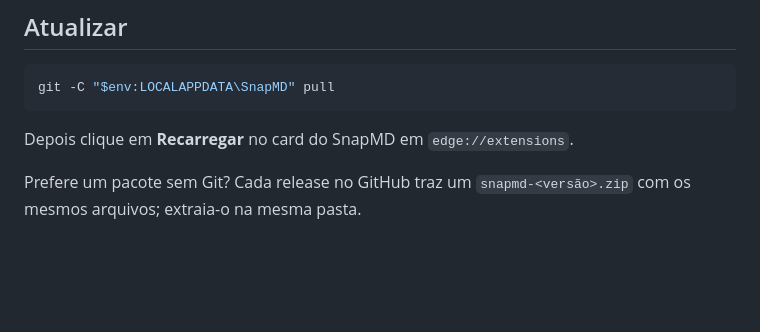
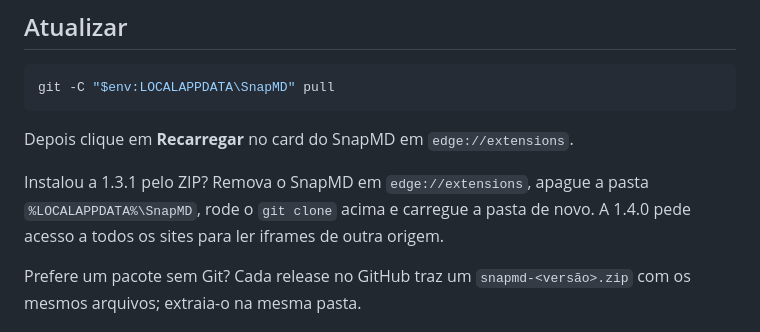
Before and after one commit to soulrocha/snapmd, a Markdown page: README.md, the part around the change. GitHub-like rendering; blank space fills up the shorter version.

Commit message:
docs: migration from the 1.3.1 ZIP install

```diff
--- a/README.md
+++ b/README.md
@@ -32,6 +32,8 @@ git -C "$env:LOCALAPPDATA\SnapMD" pull
 
 Depois clique em **Recarregar** no card do SnapMD em `edge://extensions`.
 
+Instalou a 1.3.1 pelo ZIP? Remova o SnapMD em `edge://extensions`, apague a pasta `%LOCALAPPDATA%\SnapMD`, rode o `git clone` acima e carregue a pasta de novo. A 1.4.0 pede acesso a todos os sites para ler iframes de outra origem.
+
 Prefere um pacote sem Git? Cada release no GitHub traz um `snapmd-<versão>.zip` com os mesmos arquivos; extraia-o na mesma pasta.
 
 ## Limites da captura
```
